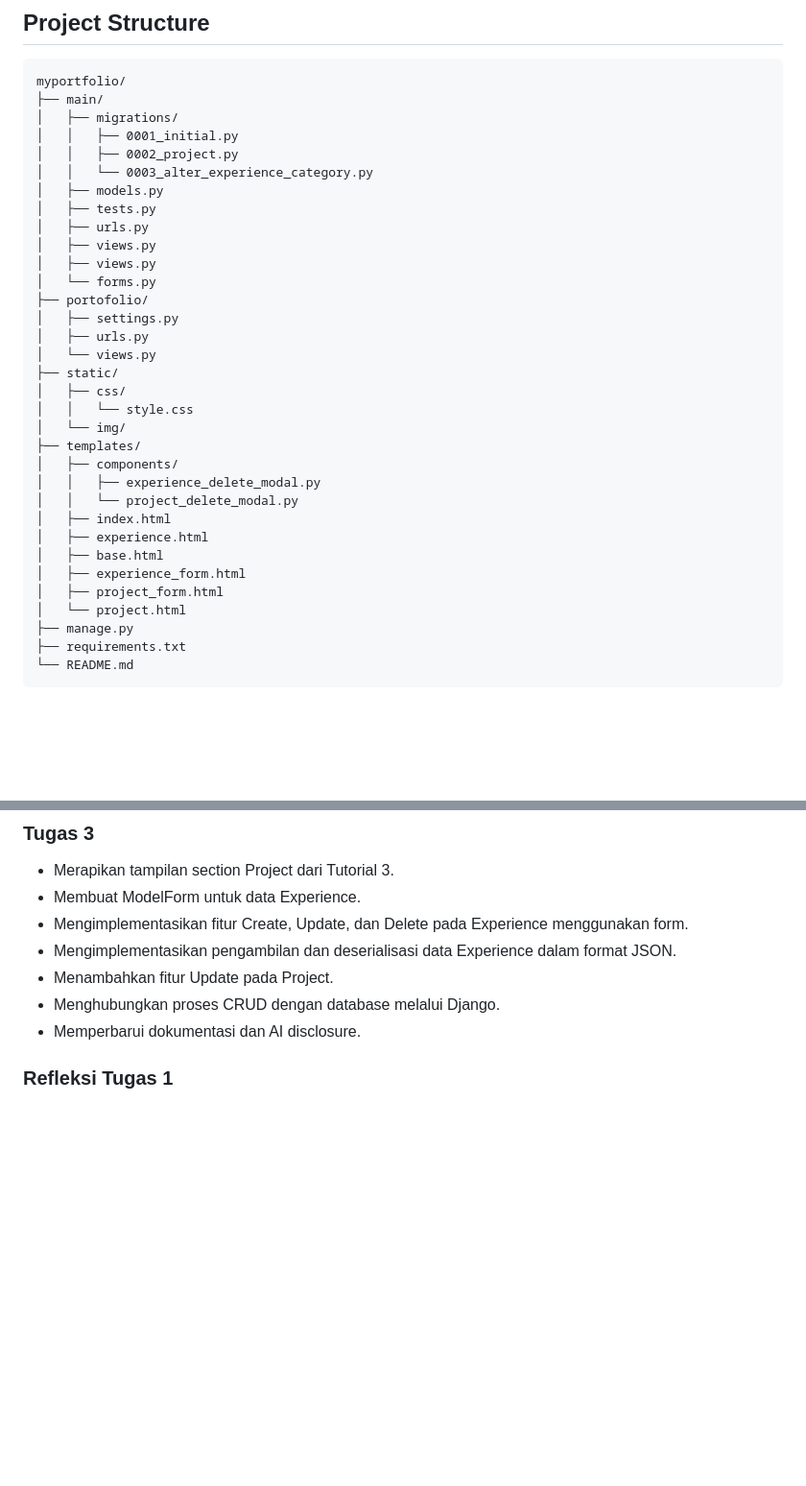
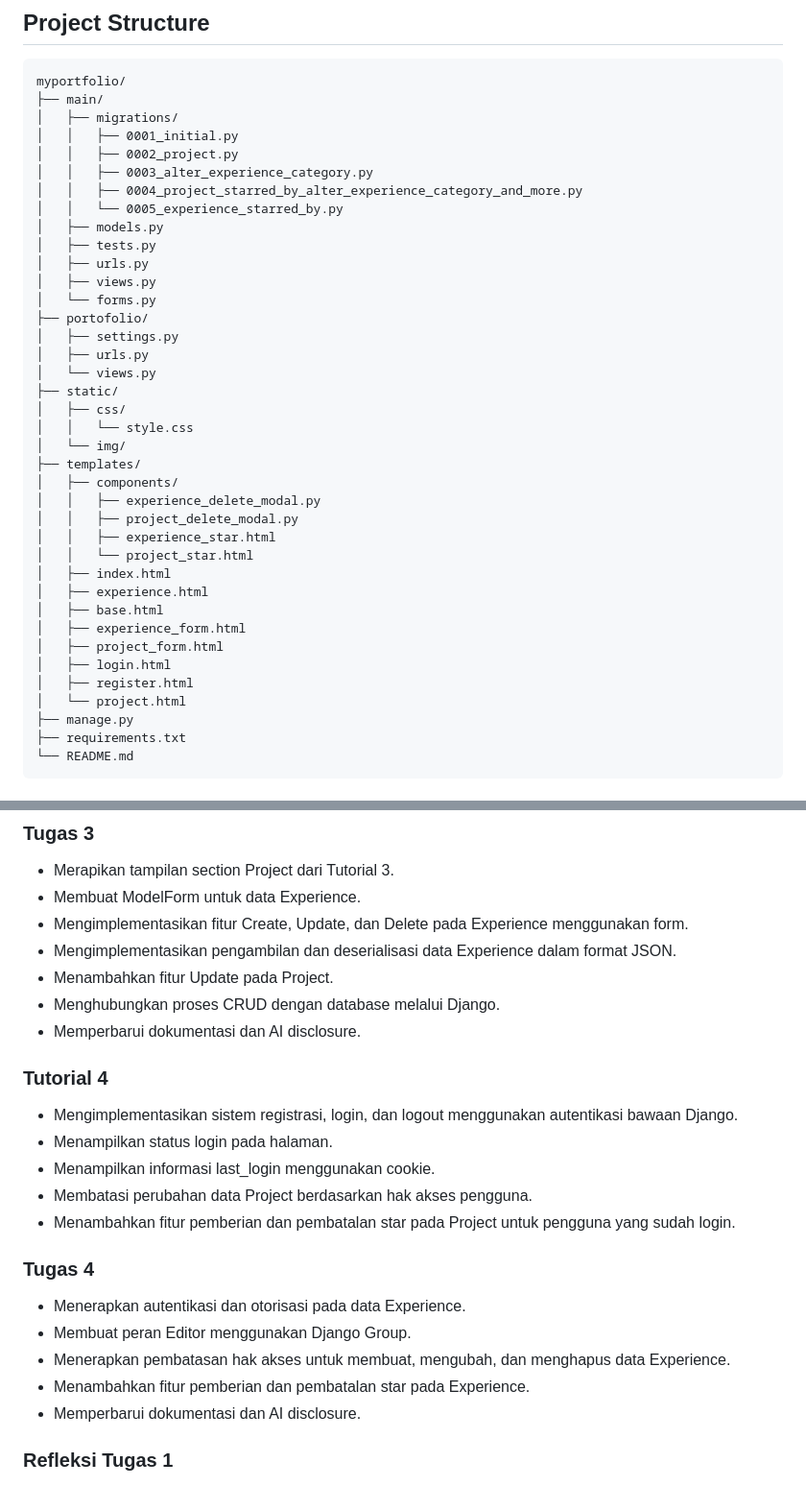
Before and after one commit to rachelinmiyuki/myportofolio, a Markdown page: README.md, 2 parts joined by grey strips. Shown at 96% size. Drawn GitHub-style; blank space fills up the shorter version.

Commit message:
feat: Menambahkan README

```diff
--- a/README.md
+++ b/README.md
@@ -28,11 +28,12 @@ myportfolio/
 │   ├── migrations/
 │   │   ├── 0001_initial.py
 │   │   ├── 0002_project.py
-│   │   └── 0003_alter_experience_category.py
+│   │   ├── 0003_alter_experience_category.py
+│   │   ├── 0004_project_starred_by_alter_experience_category_and_more.py
+│   │   └── 0005_experience_starred_by.py
 │   ├── models.py
 │   ├── tests.py
 │   ├── urls.py
-│   ├── views.py
 │   ├── views.py
 │   └── forms.py
 ├── portofolio/
@@ -46,12 +47,16 @@ myportfolio/
 ├── templates/
 │   ├── components/
 │   │   ├── experience_delete_modal.py
-│   │   └── project_delete_modal.py
+│   │   ├── project_delete_modal.py
+│   │   ├── experience_star.html
+│   │   └── project_star.html
 │   ├── index.html
 │   ├── experience.html
 │   ├── base.html
 │   ├── experience_form.html
 │   ├── project_form.html
+│   ├── login.html
+│   ├── register.html
 │   └── project.html
 ├── manage.py
 ├── requirements.txt
@@ -133,6 +138,19 @@ http://localhost:8000/
 - Menghubungkan proses CRUD dengan database melalui Django.
 - Memperbarui dokumentasi dan AI disclosure.
 
+### Tutorial 4
+- Mengimplementasikan sistem registrasi, login, dan logout menggunakan autentikasi bawaan Django.
+- Menampilkan status login pada halaman.
+- Menampilkan informasi last_login menggunakan cookie.
+- Membatasi perubahan data Project berdasarkan hak akses pengguna.
+- Menambahkan fitur pemberian dan pembatalan star pada Project untuk pengguna yang sudah login.
+
+### Tugas 4
+- Menerapkan autentikasi dan otorisasi pada data Experience.
+- Membuat peran Editor menggunakan Django Group.
+- Menerapkan pembatasan hak akses untuk membuat, mengubah, dan menghapus data Experience.
+- Menambahkan fitur pemberian dan pembatalan star pada Experience.
+- Memperbarui dokumentasi dan AI disclosure.
 
 ### Refleksi Tugas 1
 
```
Also changed, not shown: other parts of README.md (+3 -0 lines).
